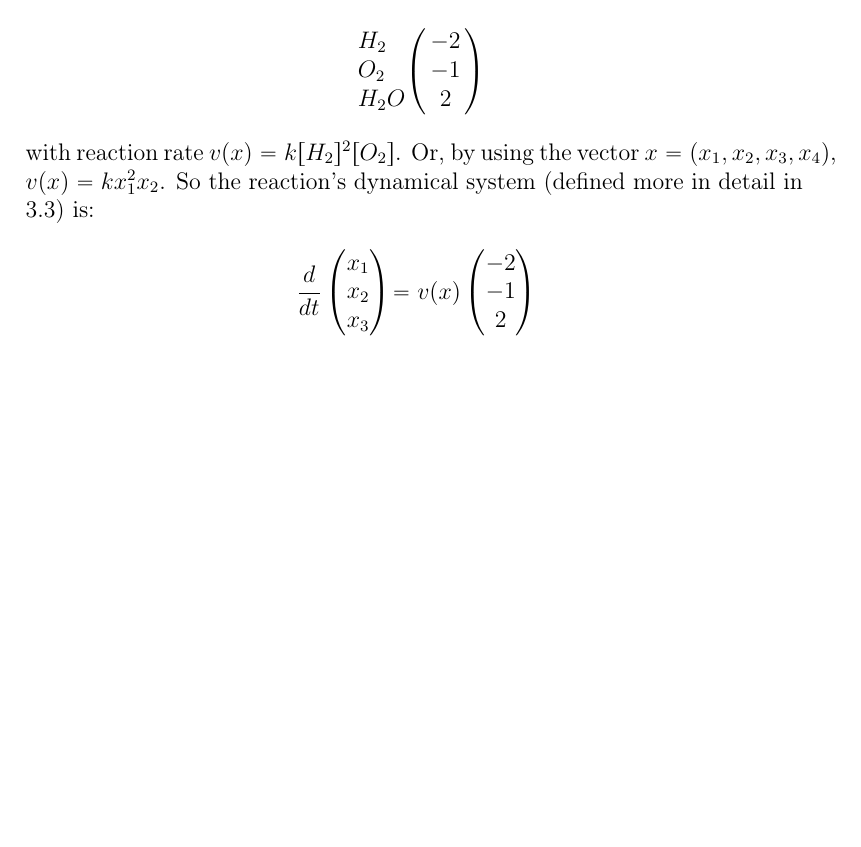
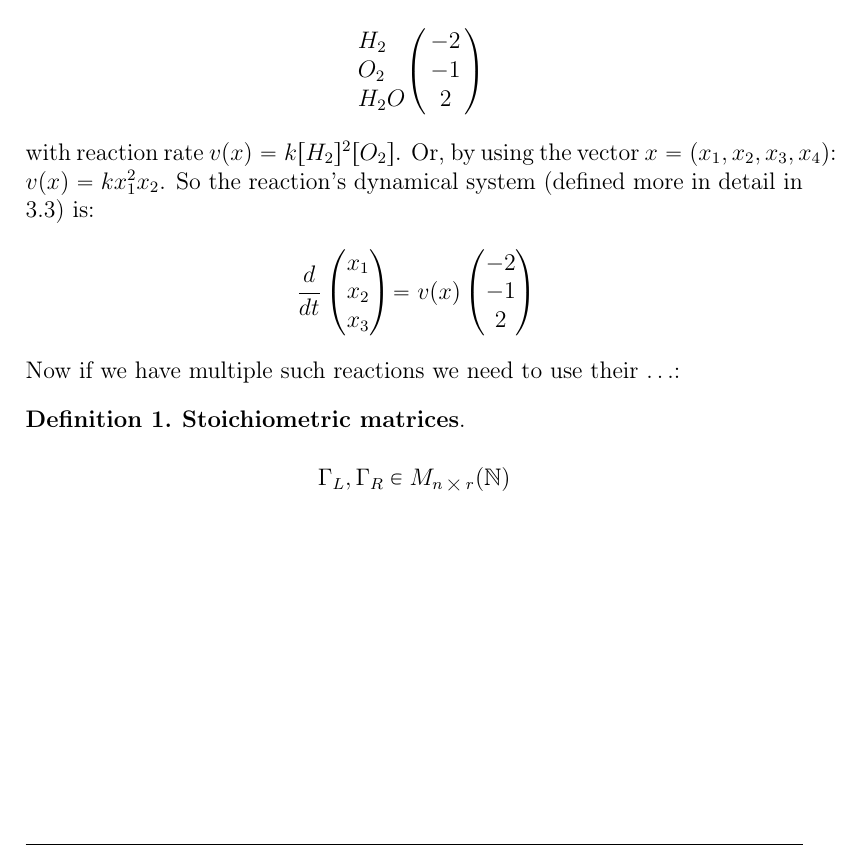
Before and after one commit to viktorashi/bachelor-thesis, a LaTeX thesis (main.tex, which reads chapters/chapter2.tex): part of page 8 of 54, cut so that both start at the same text, the shorter picture padded with empty space. Compiled offline with pdfLaTeX; a LaTeX package or settings file that is missing is left out.

Commit message:
definitei stoichmiometric matrix

```diff
--- a/chapters/chapter2.tex
+++ b/chapters/chapter2.tex
@@ -47,7 +47,7 @@ Where its reaction vector is:
 		H_2O & 2 \cr
 	}
 \]
-with reaction rate $v(x) = k[H_2]^2[O_2]$. Or, by using the vector $x=(x_1, x_2, x_3, x_4)$, $v(x) = k x_1^2 x_2$.
+with reaction rate $v(x) = k[H_2]^2[O_2]$. Or, by using the vector $x=(x_1, x_2, x_3, x_4)$: $v(x) = k x_1^2 x_2$.
 So the reaction's dynamical system (defined more in detail in \ref{3.2.1}) is:
 \begin{align*}
 	\frac{d}{dt}
@@ -63,3 +63,11 @@ So the reaction's dynamical system (defined more in detail in \ref{3.2.1}) is:
 		2
 	\end{pmatrix}
 \end{align*}
+Now if we have multiple such reactions we need to use their $\ldots$:
+\begin{definition}
+	\textbf{Stoichiometric matrices}.
+
+	\[
+		\Gamma_L, \Gamma_R \in M_{n \bigtimes r}(\mathbb{N})
+	\]
+\end{definition}
```
